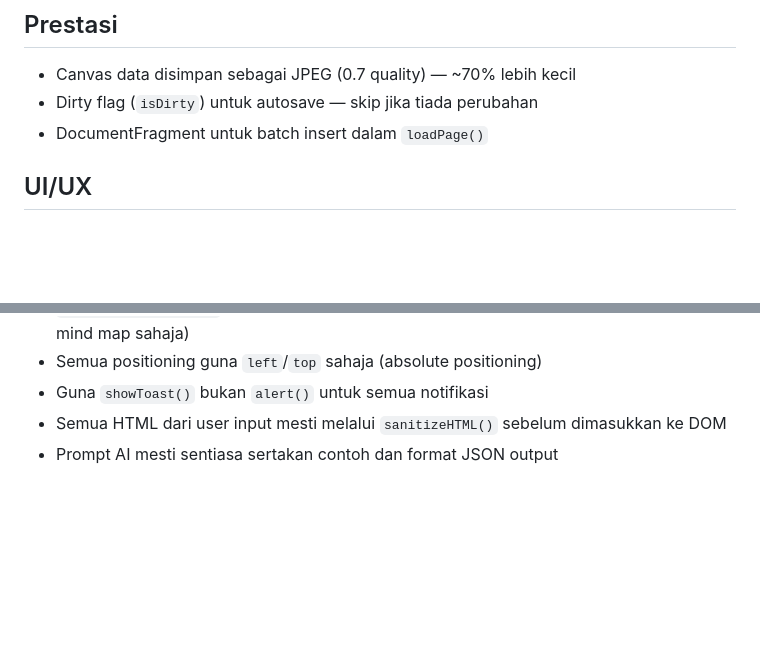
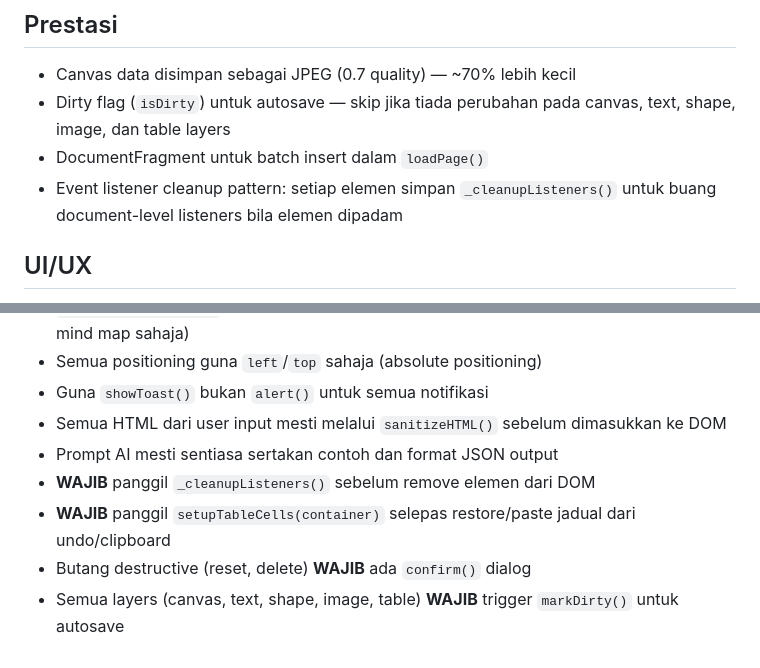
Before and after one commit to ahmdaime/buku-tulis-digital, a Markdown page: CLAUDE.md, 2 parts joined by grey strips. Rendered like a GitHub page; blank space fills up the shorter version.

```diff
--- a/CLAUDE.md
+++ b/CLAUDE.md
@@ -107,8 +107,9 @@ Helper `ensureSpace(needed)` — semak overflow halaman dan tambah halaman baru
 
 ## Prestasi
 - Canvas data disimpan sebagai JPEG (0.7 quality) — ~70% lebih kecil
-- Dirty flag (`isDirty`) untuk autosave — skip jika tiada perubahan
+- Dirty flag (`isDirty`) untuk autosave — skip jika tiada perubahan pada canvas, text, shape, image, dan table layers
 - DocumentFragment untuk batch insert dalam `loadPage()`
+- Event listener cleanup pattern: setiap elemen simpan `_cleanupListeners()` untuk buang document-level listeners bila elemen dipadam
 
 ## UI/UX
 - Toast notification system (slide-in dari kanan, auto-dismiss 3s, 4 jenis: success/error/warning/info)
@@ -140,3 +170,7 @@ Helper `ensureSpace(needed)` — semak overflow halaman dan tambah halaman baru
 - Guna `showToast()` bukan `alert()` untuk semua notifikasi
 - Semua HTML dari user input mesti melalui `sanitizeHTML()` sebelum dimasukkan ke DOM
 - Prompt AI mesti sentiasa sertakan contoh dan format JSON output
+- **WAJIB** panggil `_cleanupListeners()` sebelum remove elemen dari DOM
+- **WAJIB** panggil `setupTableCells(container)` selepas restore/paste jadual dari undo/clipboard
+- Butang destructive (reset, delete) **WAJIB** ada `confirm()` dialog
+- Semua layers (canvas, text, shape, image, table) **WAJIB** trigger `markDirty()` untuk autosave
```
Also changed, not shown: other parts of CLAUDE.md (+31 -2 lines).
